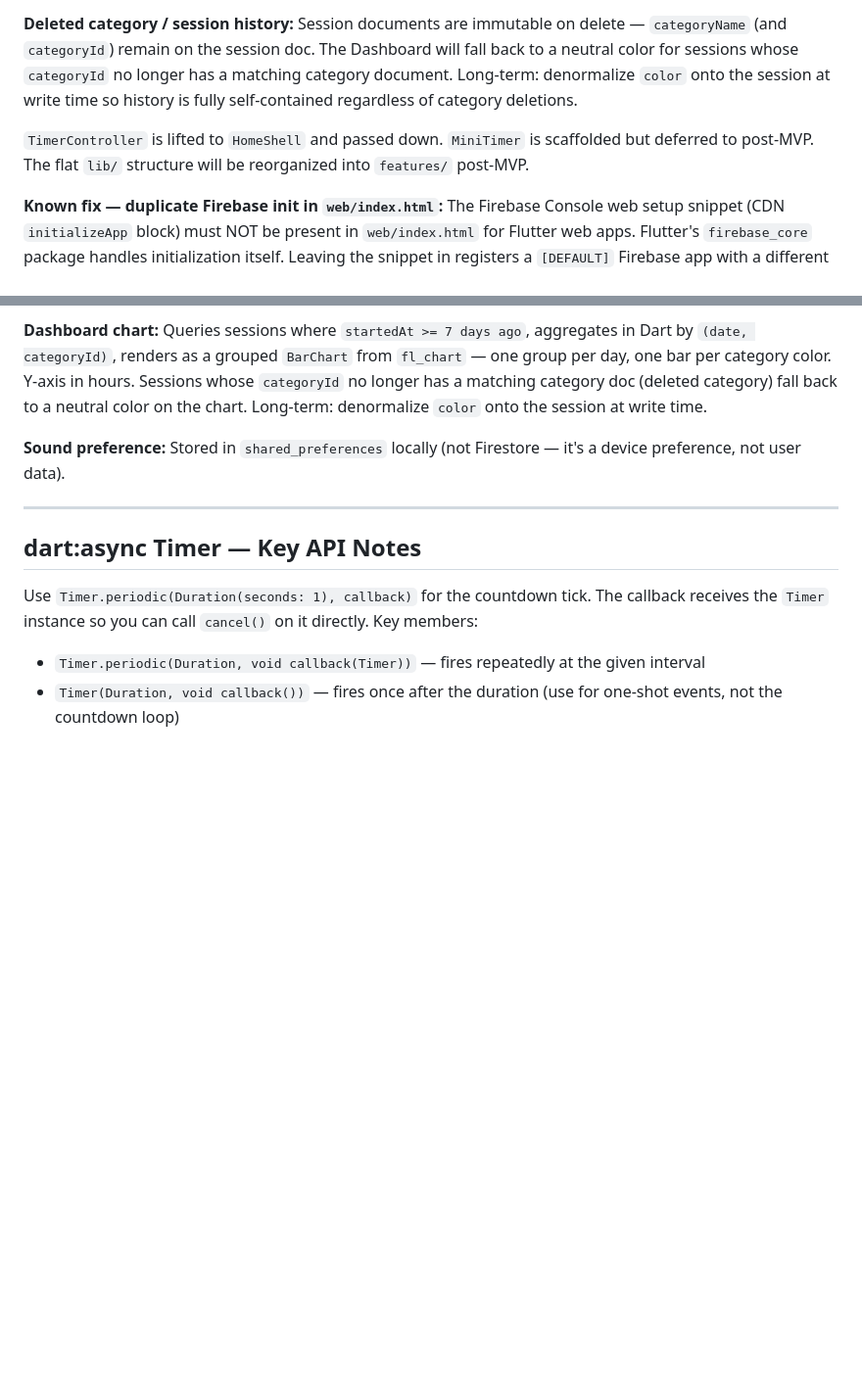
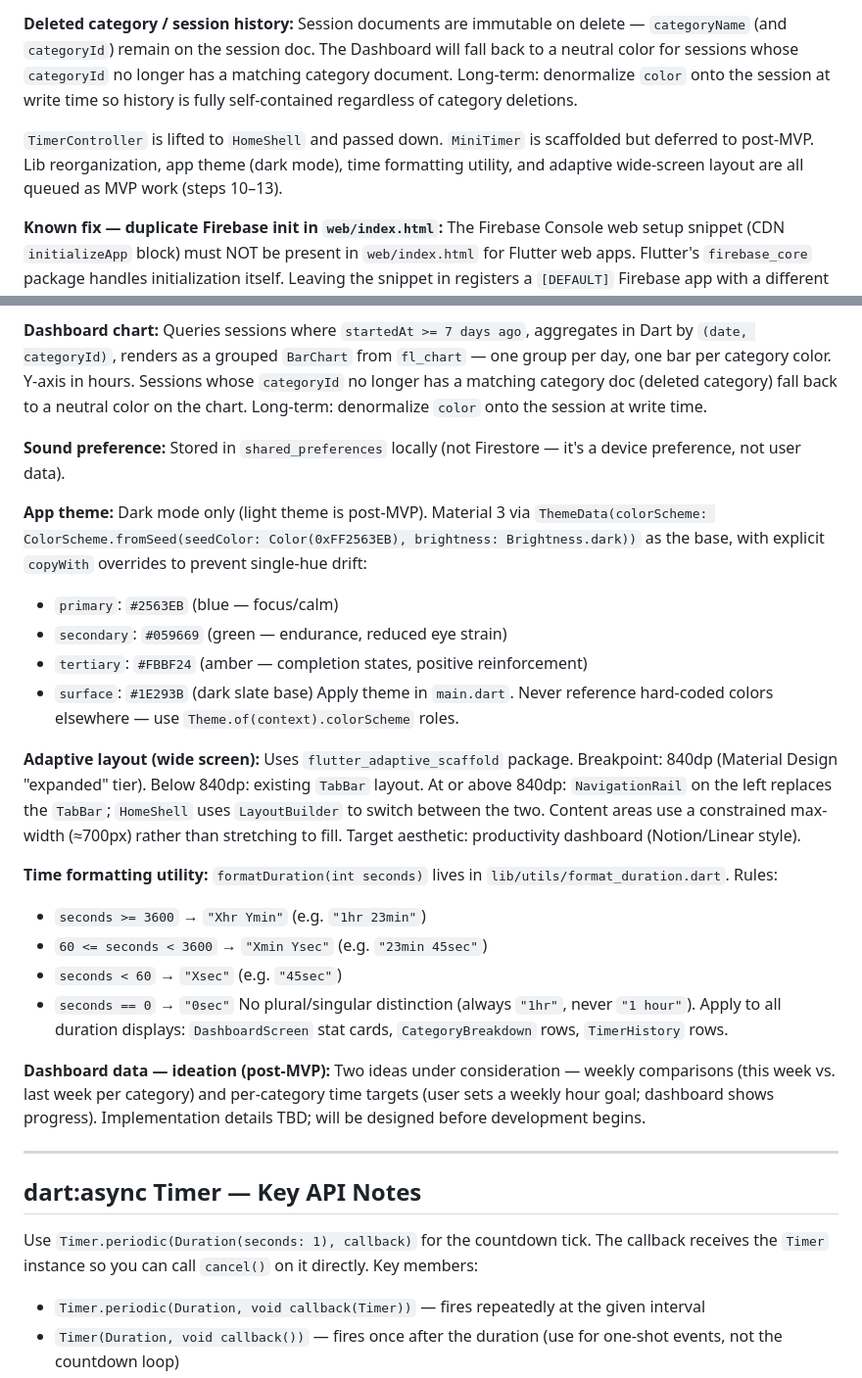
Before and after one commit to julianty/flutter-pomodoro, a Markdown page: CLAUDE.md, 2 parts joined by grey strips. Shown at 98% size. Drawn GitHub-style; blank space fills up the shorter version.

```diff
--- a/CLAUDE.md
+++ b/CLAUDE.md
@@ -12,7 +12,7 @@ Steps 1–8 are complete. Next up: Dashboard chart (step 9).
 
 **Deleted category / session history:** Session documents are immutable on delete — `categoryName` (and `categoryId`) remain on the session doc. The Dashboard will fall back to a neutral color for sessions whose `categoryId` no longer has a matching category document. Long-term: denormalize `color` onto the session at write time so history is fully self-contained regardless of category deletions.
 
-`TimerController` is lifted to `HomeShell` and passed down. `MiniTimer` is scaffolded but deferred to post-MVP. The flat `lib/` structure will be reorganized into `features/` post-MVP.
+`TimerController` is lifted to `HomeShell` and passed down. `MiniTimer` is scaffolded but deferred to post-MVP. Lib reorganization, app theme (dark mode), time formatting utility, and adaptive wide-screen layout are all queued as MVP work (steps 10–13).
 
 **Known fix — duplicate Firebase init in `web/index.html`:** The Firebase Console web setup snippet (CDN `initializeApp` block) must NOT be present in `web/index.html` for Flutter web apps. Flutter's `firebase_core` package handles initialization itself. Leaving the snippet in registers a `[DEFAULT]` Firebase app with a different `appId` before Flutter's own init runs, causing auth state to be written to the wrong app instance and sign-in to silently fail on the deployed build.
 
@@ -143,6 +157,24 @@ assets/
 
 **Sound preference:** Stored in `shared_preferences` locally (not Firestore — it's a device preference, not user data).
 
+**App theme:** Dark mode only (light theme is post-MVP). Material 3 via `ThemeData(colorScheme: ColorScheme.fromSeed(seedColor: Color(0xFF2563EB), brightness: Brightness.dark))` as the base, with explicit `copyWith` overrides to prevent single-hue drift:
+- `primary`: `#2563EB` (blue — focus/calm)
+- `secondary`: `#059669` (green — endurance, reduced eye strain)
+- `tertiary`: `#FBBF24` (amber — completion states, positive reinforcement)
+- `surface`: `#1E293B` (dark slate base)
+Apply theme in `main.dart`. Never reference hard-coded colors elsewhere — use `Theme.of(context).colorScheme` roles.
+
+**Adaptive layout (wide screen):** Uses `flutter_adaptive_scaffold` package. Breakpoint: 840dp (Material Design "expanded" tier). Below 840dp: existing `TabBar` layout. At or above 840dp: `NavigationRail` on the left replaces the `TabBar`; `HomeShell` uses `LayoutBuilder` to switch between the two. Content areas use a constrained max-width (≈700px) rather than stretching to fill. Target aesthetic: productivity dashboard (Notion/Linear style).
+
+**Time formatting utility:** `formatDuration(int seconds)` lives in `lib/utils/format_duration.dart`. Rules:
+- `seconds >= 3600` → `"Xhr Ymin"` (e.g. `"1hr 23min"`)
+- `60 <= seconds < 3600` → `"Xmin Ysec"` (e.g. `"23min 45sec"`)
+- `seconds < 60` → `"Xsec"` (e.g. `"45sec"`)
+- `seconds == 0` → `"0sec"`
+No plural/singular distinction (always `"1hr"`, never `"1 hour"`). Apply to all duration displays: `DashboardScreen` stat cards, `CategoryBreakdown` rows, `TimerHistory` rows.
+
+**Dashboard data — ideation (post-MVP):** Two ideas under consideration — weekly comparisons (this week vs. last week per category) and per-category time targets (user sets a weekly hour goal; dashboard shows progress). Implementation details TBD; will be designed before development begins.
+
 ---
 
 ## dart:async Timer — Key API Notes
```
Also changed, not shown: other parts of CLAUDE.md (+38 -17 lines).
